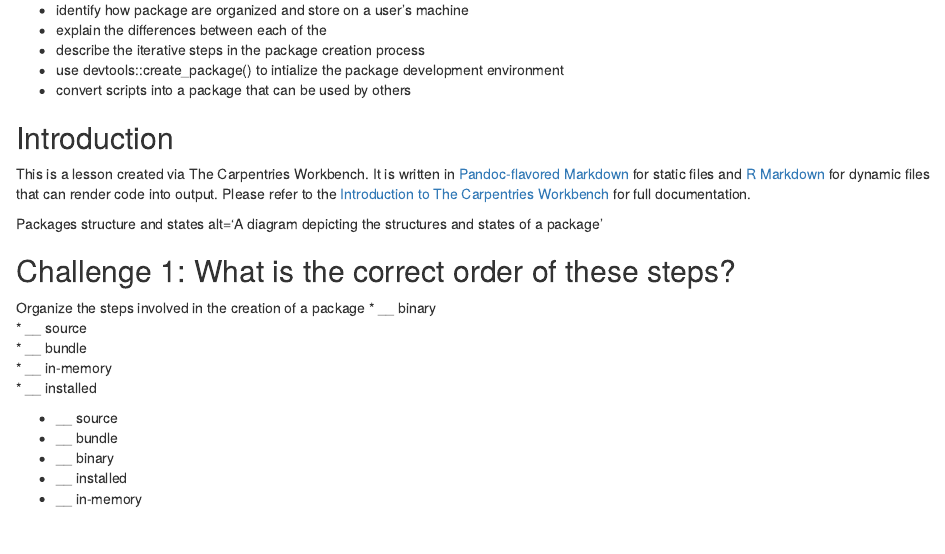
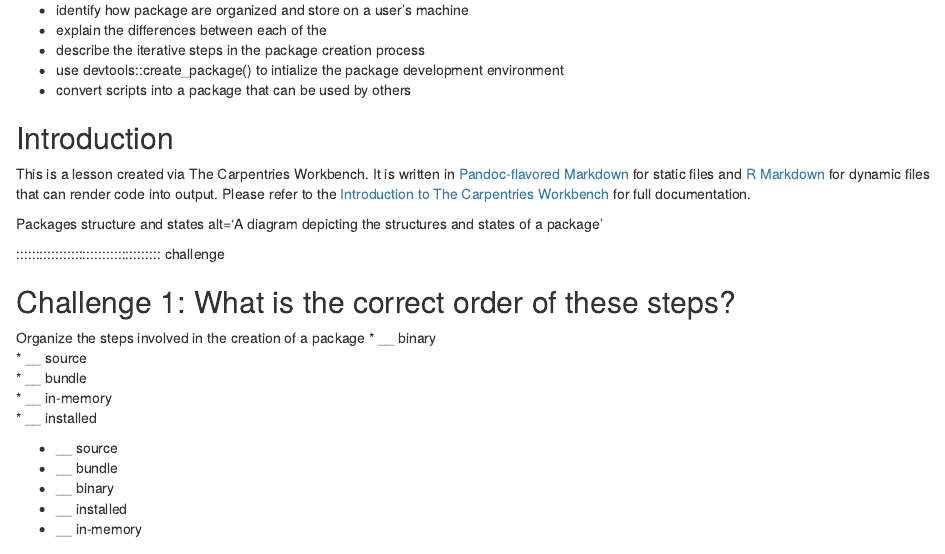
Before and after one commit to erwinlares/intermediate-software-dev-r, an R Markdown document (episodes/06-package-creation.Rmd): the page in a window 1100 px wide, from 100 px down. Rendered offline with R 4.5, knitr and Pandoc, with nearby package versions; badge pictures from the web are left out.

Commit message:
Update 06-package-creation.Rmd
added a challenged

```diff
--- a/episodes/06-package-creation.Rmd
+++ b/episodes/06-package-creation.Rmd
@@ -55,6 +55,8 @@ Organize the steps involved in the creation of a package
 
 :::::::::::::::::::::::::::::::::
 
+
+::::::::::::::::::::::::::::::::::::: challenge
 
 ## Challenge 2: how do you nest solutions within challenge blocks?
 
```
